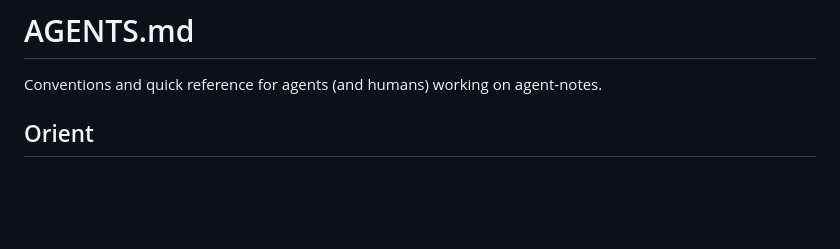
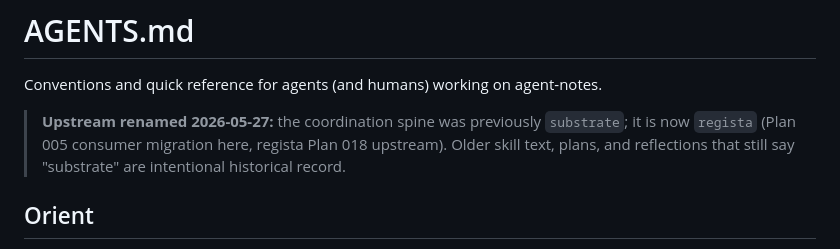
Before and after one commit to hraedon/agent-notes, a Markdown page: AGENTS.md, the part around the change. Rendered like a GitHub page; blank space fills up the shorter version.

Commit message:
docs: AGENTS.md note about substrate→regista rename
Co-Authored-By: Claude Opus 4.7 <noreply@anthropic.com>

```diff
--- a/AGENTS.md
+++ b/AGENTS.md
@@ -1,6 +1,8 @@
 # AGENTS.md
 
 Conventions and quick reference for agents (and humans) working on agent-notes.
+
+> **Upstream renamed 2026-05-27:** the coordination spine was previously `substrate`; it is now `regista` (Plan 005 consumer migration here, regista Plan 018 upstream). Older skill text, plans, and reflections that still say "substrate" are intentional historical record.
 
 ## Orient
 
```
